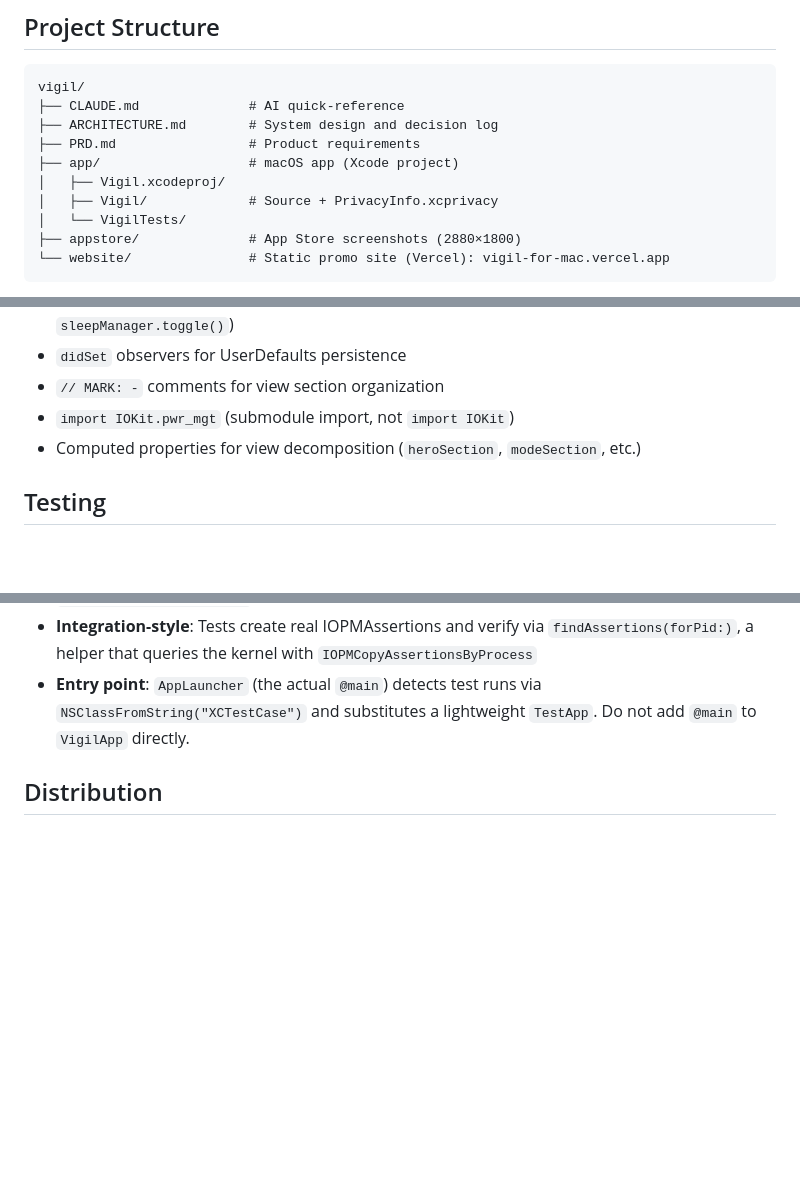
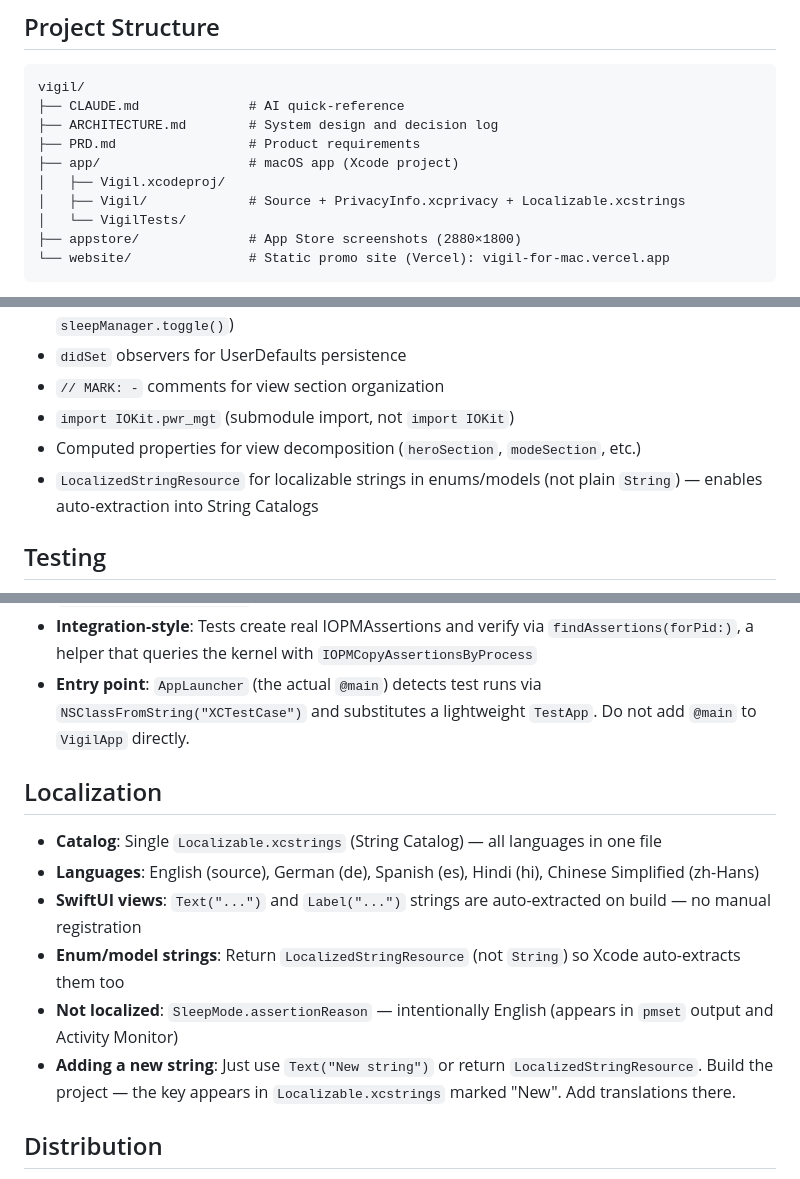
Before and after one commit to vasylenko/vigil, a Markdown page: CLAUDE.md, 3 parts joined by grey strips. GitHub-like rendering; blank space fills up the shorter version.

Commit message:
Add localization section to CLAUDE.md
Document String Catalog workflow, LocalizedStringResource convention,
and how to add new translatable strings.

Created with Claude Code under the supervision of Serhii Vasylenko

```diff
--- a/CLAUDE.md
+++ b/CLAUDE.md
@@ -26,7 +26,7 @@ vigil/
 ├── PRD.md                 # Product requirements
 ├── app/                   # macOS app (Xcode project)
 │   ├── Vigil.xcodeproj/
-│   ├── Vigil/             # Source + PrivacyInfo.xcprivacy
+│   ├── Vigil/             # Source + PrivacyInfo.xcprivacy + Localizable.xcstrings
 │   └── VigilTests/
 ├── appstore/              # App Store screenshots (2880×1800)
 └── website/               # Static promo site (Vercel): vigil-for-mac.vercel.app
@@ -43,6 +43,7 @@ New `.swift` files in `app/Vigil/` are auto-included in the build (PBXFileSystem
 - `// MARK: -` comments for view section organization
 - `import IOKit.pwr_mgt` (submodule import, not `import IOKit`)
 - Computed properties for view decomposition (`heroSection`, `modeSection`, etc.)
+- `LocalizedStringResource` for localizable strings in enums/models (not plain `String`) — enables auto-extraction into String Catalogs
 
 ## Testing
 
@@ -52,6 +53,15 @@ New `.swift` files in `app/Vigil/` are auto-included in the build (PBXFileSystem
 - **DI**: `SleepManager` accepts `defaults: UserDefaults = .standard` — tests inject isolated suites via `UserDefaults(suiteName:)` to avoid cross-test contamination
 - **Integration-style**: Tests create real IOPMAssertions and verify via `findAssertions(forPid:)`, a helper that queries the kernel with `IOPMCopyAssertionsByProcess`
 - **Entry point**: `AppLauncher` (the actual `@main`) detects test runs via `NSClassFromString("XCTestCase")` and substitutes a lightweight `TestApp`. Do not add `@main` to `VigilApp` directly.
+
+## Localization
+
+- **Catalog**: Single `Localizable.xcstrings` (String Catalog) — all languages in one file
+- **Languages**: English (source), German (de), Spanish (es), Hindi (hi), Chinese Simplified (zh-Hans)
+- **SwiftUI views**: `Text("...")` and `Label("...")` strings are auto-extracted on build — no manual registration
+- **Enum/model strings**: Return `LocalizedStringResource` (not `String`) so Xcode auto-extracts them too
+- **Not localized**: `SleepMode.assertionReason` — intentionally English (appears in `pmset` output and Activity Monitor)
+- **Adding a new string**: Just use `Text("New string")` or return `LocalizedStringResource`. Build the project — the key appears in `Localizable.xcstrings` marked "New". Add translations there.
 
 ## Distribution
 
```
